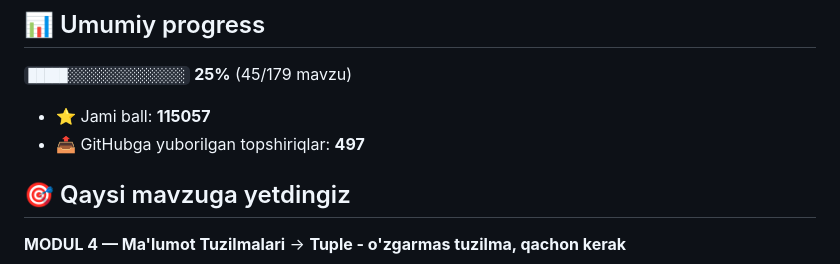
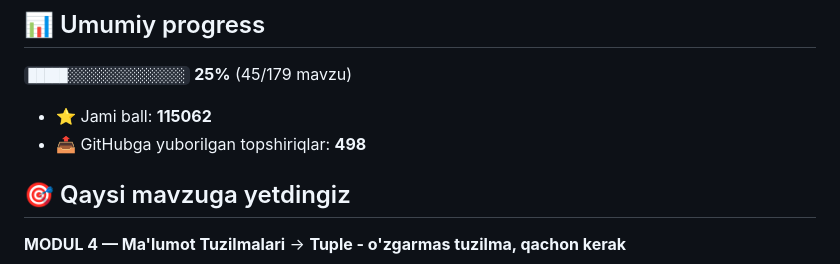
Before and after one commit to abubakr20145653/aziz-academy-topshiriqlar, a Markdown page: README.md, the part around one of its changes. Rendered like a GitHub page.

Commit message:
docs: progress README yangilandi

```diff
--- a/README.md
+++ b/README.md
@@ -6,8 +6,8 @@
 
 `█████░░░░░░░░░░░░░░░` **25%**  (45/179 mavzu)
 
-- ⭐ Jami ball: **115057**
-- 📤 GitHubga yuborilgan topshiriqlar: **497**
+- ⭐ Jami ball: **115062**
+- 📤 GitHubga yuborilgan topshiriqlar: **498**
 
 ## 🎯 Qaysi mavzuga yetdingiz
 
```
Also changed, not shown: other parts of README.md (+1 -1 lines).
